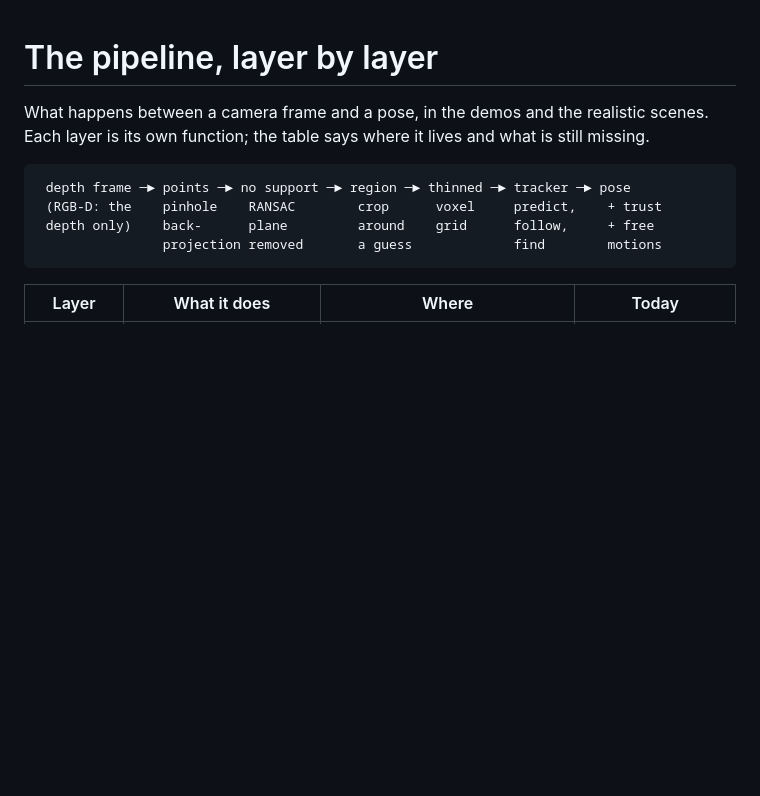
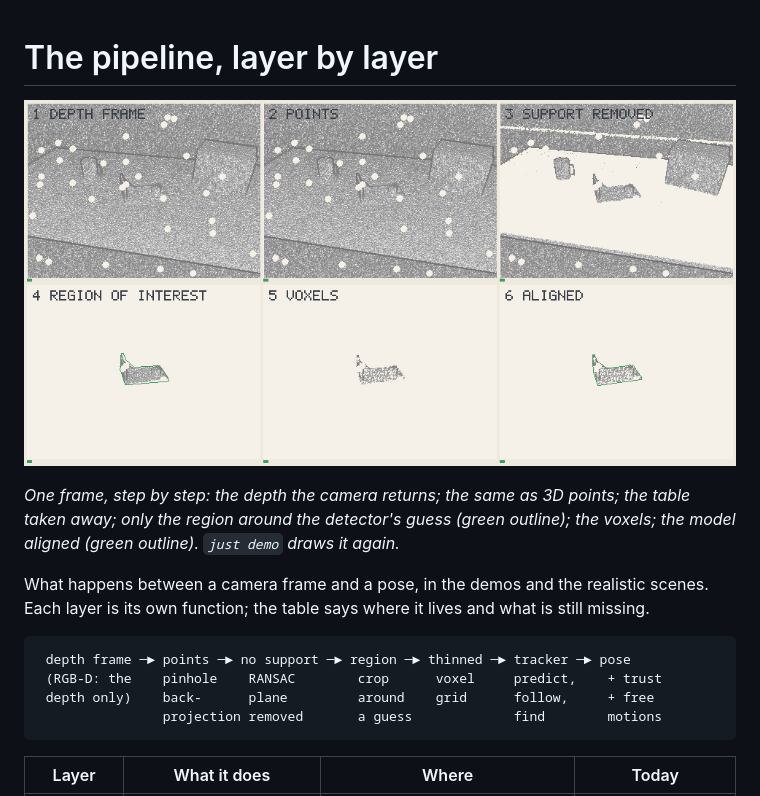
Before and after one commit to Ophiase/congru, a Markdown page: docs/pipeline.md, the part around the change. GitHub-like rendering; pictures changed too: docs/figures/breakdown.gif (added); blank space fills up the shorter version.

```diff
--- a/docs/pipeline.md
+++ b/docs/pipeline.md
@@ -1,4 +1,11 @@
 # The pipeline, layer by layer
+
+![One frame of the part on a table, step by step](figures/breakdown.gif)
+
+*One frame, step by step: the depth the camera returns; the same as 3D
+points; the table taken away; only the region around the detector's guess
+(green outline); the voxels; the model aligned (green outline). `just
+demo` draws it again.*
 
 What happens between a camera frame and a pose, in the demos and the
 realistic scenes. Each layer is its own function; the table says where it
```
Also changed, not shown: CHANGELOG.md (+6 -0 lines), docs/benchmark/scenes.md (+5 -0 lines), 8 other files.
